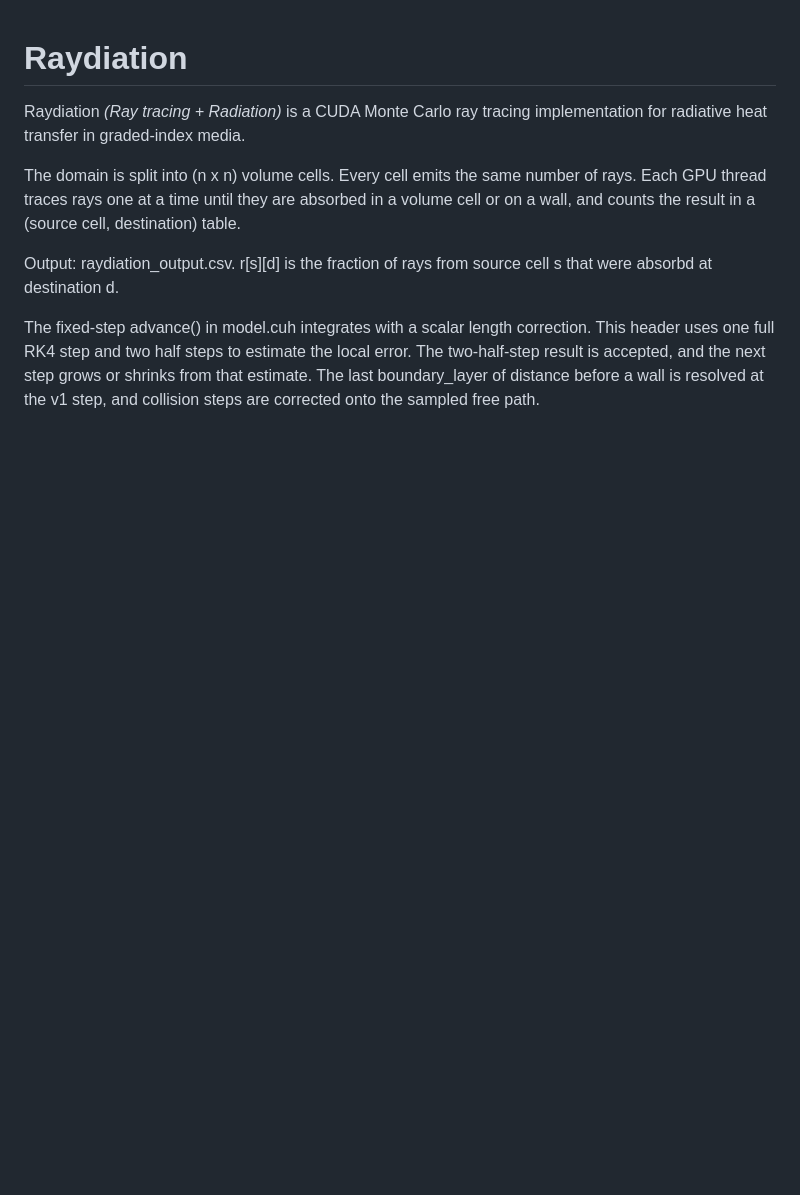
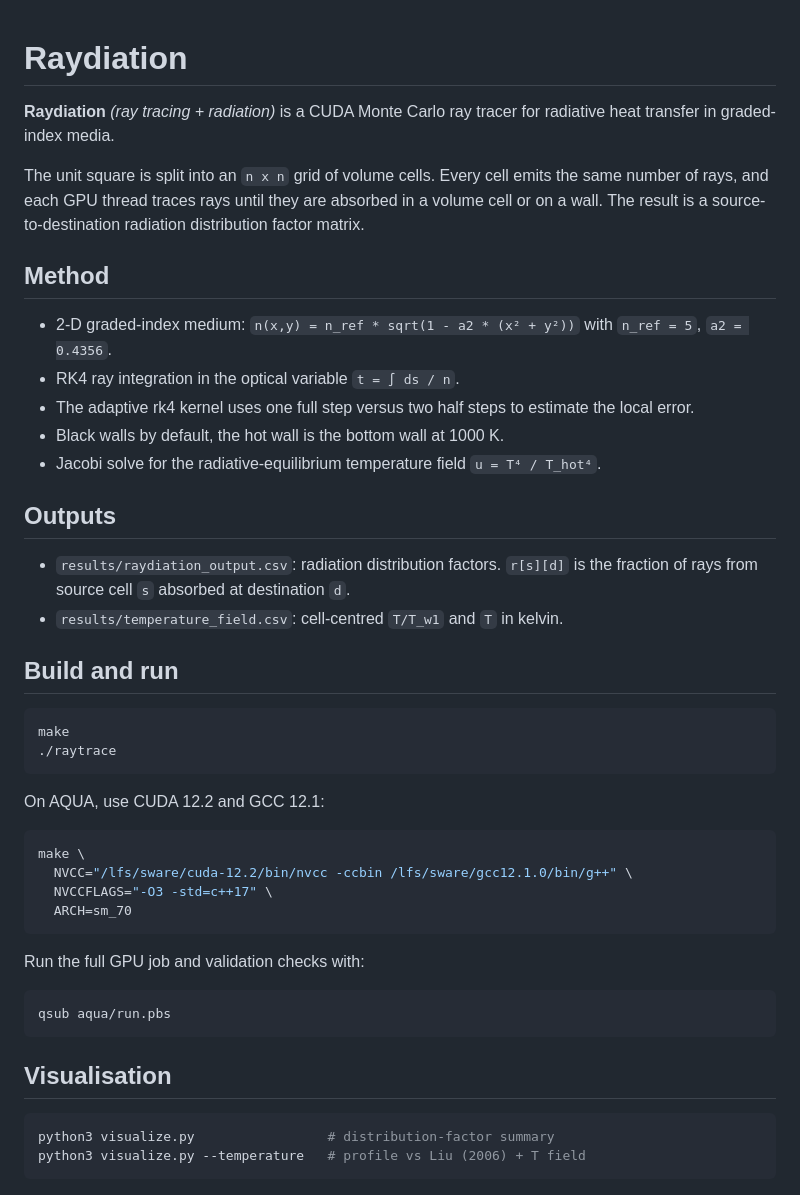
Before and after one commit to pvprajwal/raydiation, a Markdown page: README.md, the part around one of its changes. GitHub-like rendering; blank space fills up the shorter version.

````diff
--- a/README.md
+++ b/README.md
@@ -1,17 +1,59 @@
 # Raydiation
-Raydiation *(Ray tracing + Radiation)* is a CUDA Monte Carlo ray tracing implementation for radiative heat transfer in graded-index media.
 
-The domain is split into (n x n) volume cells. Every cell emits the same number of rays. Each GPU thread traces rays one at a time until they are absorbed in a volume cell or on a wall, and counts the result in a (source cell, destination) table.
+**Raydiation** *(ray tracing + radiation)* is a CUDA Monte Carlo ray tracer for
+radiative heat transfer in graded-index media.
 
-Output: raydiation_output.csv. r[s][d] is the fraction of rays from source cell s that were absorbd at destination d.
+The unit square is split into an `n x n` grid of volume cells. Every cell emits
+the same number of rays, and each GPU thread traces rays until they are absorbed
+in a volume cell or on a wall. The result is a source-to-destination radiation
+distribution factor matrix.
 
+## Method
 
-The fixed-step advance() in model.cuh integrates with a scalar length
-correction. This header uses one full RK4 step and two half steps to
-estimate the local error. The two-half-step result is accepted, and the
-next step grows or shrinks from that estimate. The last boundary_layer of
-distance before a wall is resolved at the v1 step, and collision steps are
-corrected onto the sampled free path.
+- 2-D graded-index medium: `n(x,y) = n_ref * sqrt(1 - a2 * (x² + y²))`
+  with `n_ref = 5`, `a2 = 0.4356`.
+- RK4 ray integration in the optical variable `t = ∫ ds / n`.
+- The adaptive rk4 kernel uses one full step versus two
+  half steps to estimate the local error.
+- Black walls by default, the hot wall is the bottom wall at 1000 K.
+- Jacobi solve for the radiative-equilibrium temperature field
+  `u = T⁴ / T_hot⁴`.
+
+## Outputs
+
+- `results/raydiation_output.csv`: radiation distribution factors.
+  `r[s][d]` is the fraction of rays from source cell `s` absorbed at
+  destination `d`.
+- `results/temperature_field.csv`: cell-centred `T/T_w1` and `T` in kelvin.
+
+## Build and run
+
+```sh
+make
+./raytrace
+```
+
+On AQUA, use CUDA 12.2 and GCC 12.1:
+
+```sh
+make \
+  NVCC="/lfs/sware/cuda-12.2/bin/nvcc -ccbin /lfs/sware/gcc12.1.0/bin/g++" \
+  NVCCFLAGS="-O3 -std=c++17" \
+  ARCH=sm_70
+```
+
+Run the full GPU job and validation checks with:
+
+```sh
+qsub aqua/run.pbs
+```
+
+## Visualisation
+
+```sh
+python3 visualize.py                 # distribution-factor summary
+python3 visualize.py --temperature   # profile vs Liu (2006) + T field
+```
 
 ![distribution factors](results/raydiation_visualization.png)
 
````
Also changed, not shown: other parts of README.md (+22 -11 lines), results/temp_field_with_isotherm.png (added), 2 other files.
